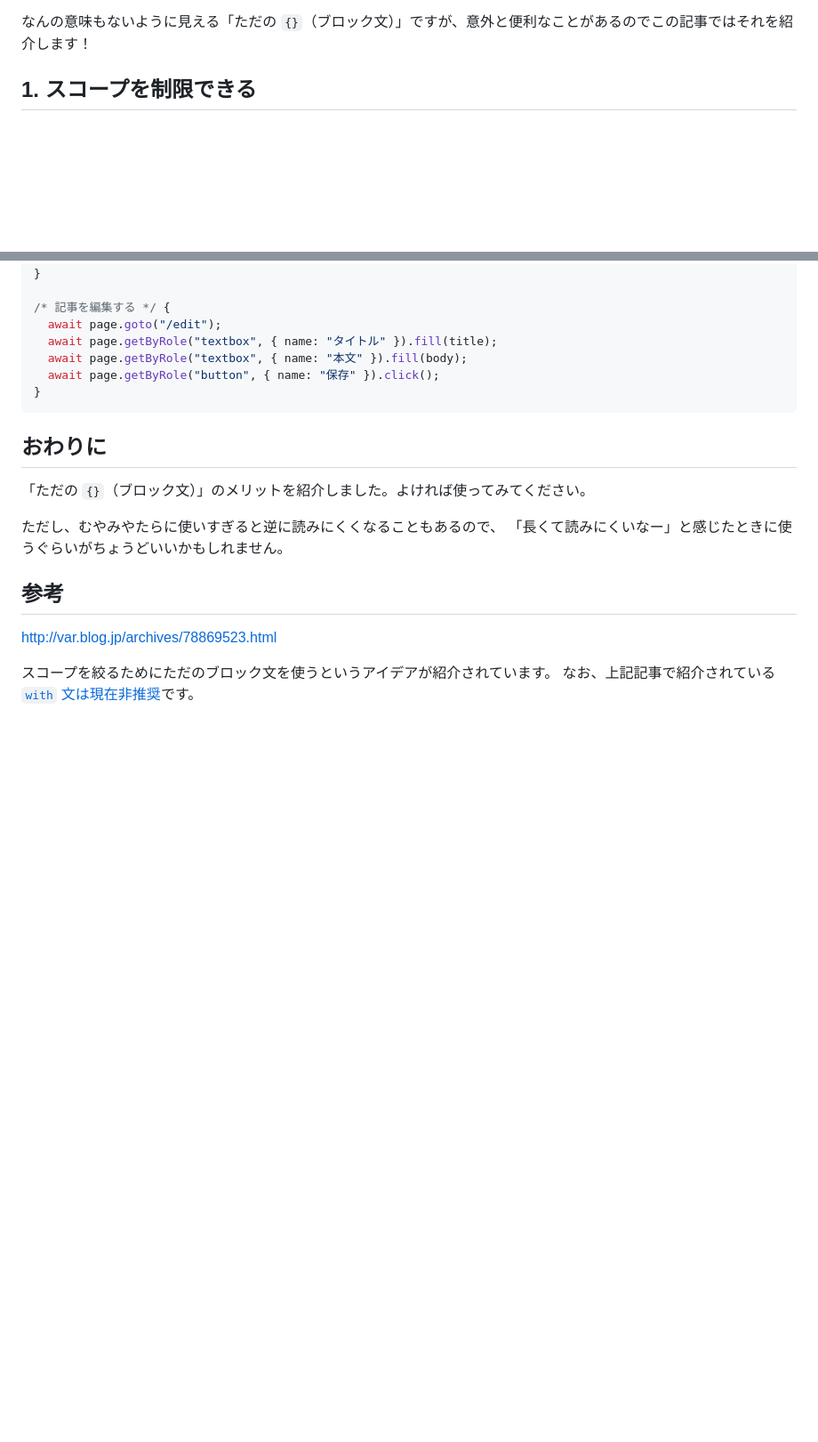
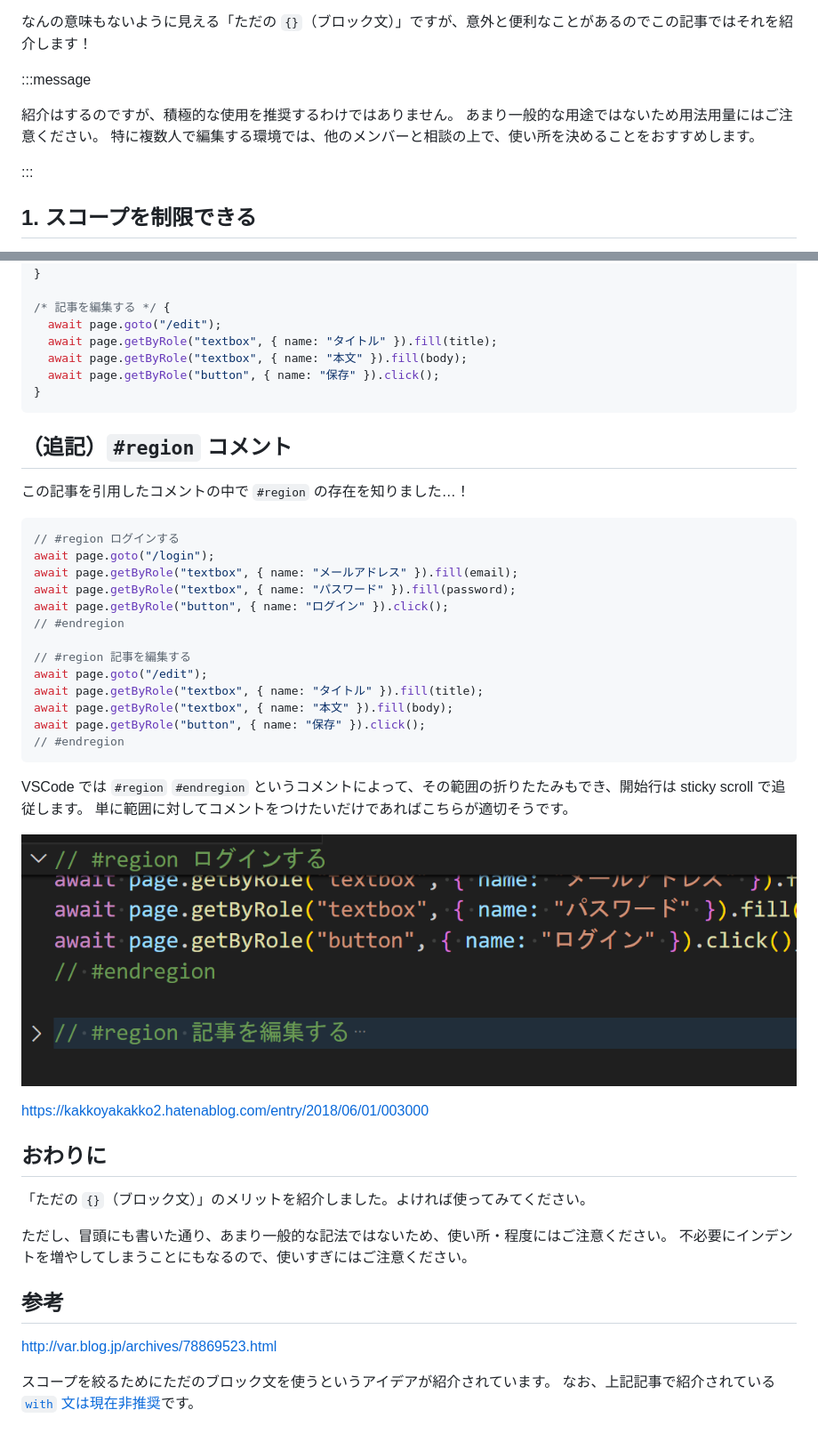
Before and after one commit to kagankan/zenn-articles, a Markdown page: articles/js-plain-block-statement.md, 2 parts joined by grey strips. Shown: that part at 89% size. Drawn GitHub-style; pictures changed too: images/js-plain-block-statement/2024-04-17-01-38-35.png (added); blank space fills up the shorter version.

Commit message:
注釈、`#region` 追記

````diff
--- a/articles/js-plain-block-statement.md
+++ b/articles/js-plain-block-statement.md
@@ -22,6 +22,14 @@ if ブロック `if () {}` や、for ブロック `for () {}` として目にす
 （オブジェクトとブロック文の解釈については [javascriptのオブジェクトリテラルは評価されるまでは、あくまでブロック文でしかない - メモを揉め](https://memowomome.hatenablog.com/entry/2014/01/18/142100) が詳しいです）
 
 なんの意味もないように見える「ただの `{}`（ブロック文）」ですが、意外と便利なことがあるのでこの記事ではそれを紹介します！
+
+:::message
+
+紹介はするのですが、積極的な使用を推奨するわけではありません。
+あまり一般的な用途ではないため用法用量にはご注意ください。
+特に複数人で編集する環境では、他のメンバーと相談の上で、使い所を決めることをおすすめします。
+
+:::
 
 ## 1. スコープを制限できる
 
@@ -183,13 +198,41 @@ sticky scroll ではブロックの開始行が追従するため、 **開始波
 }
 ```
 
+## （追記）`#region` コメント
+
+この記事を引用したコメントの中で `#region` の存在を知りました…！
+
+```js
+// #region ログインする
+await page.goto("/login");
+await page.getByRole("textbox", { name: "メールアドレス" }).fill(email);
+await page.getByRole("textbox", { name: "パスワード" }).fill(password);
+await page.getByRole("button", { name: "ログイン" }).click();
+// #endregion
+
+// #region 記事を編集する
+await page.goto("/edit");
+await page.getByRole("textbox", { name: "タイトル" }).fill(title);
+await page.getByRole("textbox", { name: "本文" }).fill(body);
+await page.getByRole("button", { name: "保存" }).click();
+// #endregion
+```
+
+VSCode では `#region` `#endregion` というコメントによって、その範囲の折りたたみもでき、開始行は sticky scroll で追従します。
+単に範囲に対してコメントをつけたいだけであればこちらが適切そうです。
+
+![VSCodeのスクリーンショット。#regionコメントによってsticky scrollと範囲の折りたたみができている。](/images/js-plain-block-statement/2024-04-17-01-38-35.png)
+
+
+https://kakkoyakakko2.hatenablog.com/entry/2018/06/01/003000
+
+
 ## おわりに
 
 「ただの `{}`（ブロック文）」のメリットを紹介しました。よければ使ってみてください。
 
-ただし、むやみやたらに使いすぎると逆に読みにくくなることもあるので、
-「長くて読みにくいなー」と感じたときに使うぐらいがちょうどいいかもしれません。
-
+ただし、冒頭にも書いた通り、あまり一般的な記法ではないため、使い所・程度にはご注意ください。
+不必要にインデントを増やしてしまうことにもなるので、使いすぎにはご注意ください。
 
 ## 参考
 
````
Also changed, not shown: other parts of articles/js-plain-block-statement.md (+7 -0 lines), 1 other file.
